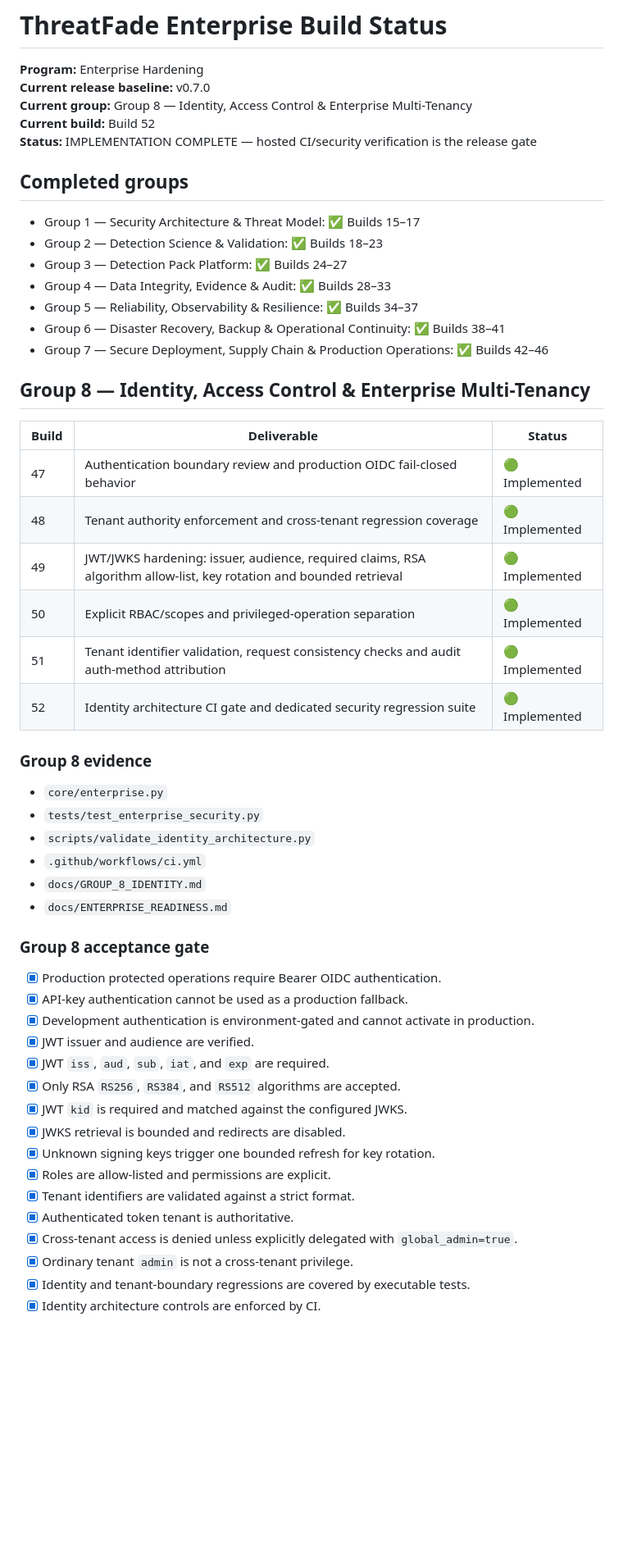
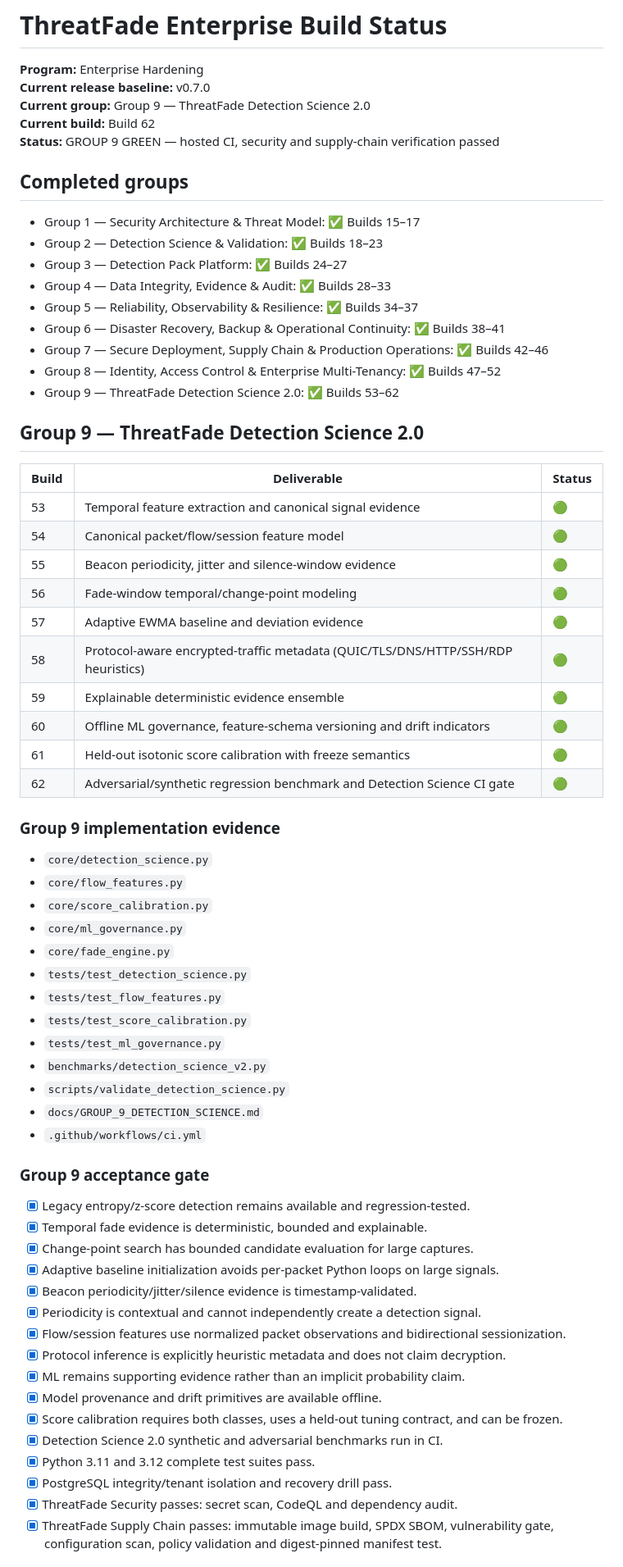
Before and after one commit to LloydCoder/tinlance-threatfade, a Markdown page: docs/BUILD_STATUS.md, the part around one of its changes. Shown at 82% size. Drawn GitHub-style; blank space fills up the shorter version.

Commit message:
docs(group-9): mark Detection Science 2.0 green

```diff
--- a/docs/BUILD_STATUS.md
+++ b/docs/BUILD_STATUS.md
@@ -2,9 +2,9 @@
 
 **Program:** Enterprise Hardening
 **Current release baseline:** v0.7.0
-**Current group:** Group 8 — Identity, Access Control & Enterprise Multi-Tenancy
-**Current build:** Build 52
-**Status:** IMPLEMENTATION COMPLETE — hosted CI/security verification is the release gate
+**Current group:** Group 9 — ThreatFade Detection Science 2.0
+**Current build:** Build 62
+**Status:** GROUP 9 GREEN — hosted CI, security and supply-chain verification passed
 
 ## Completed groups
 
@@ -15,42 +15,56 @@
 - Group 5 — Reliability, Observability & Resilience: ✅ Builds 34–37
 - Group 6 — Disaster Recovery, Backup & Operational Continuity: ✅ Builds 38–41
 - Group 7 — Secure Deployment, Supply Chain & Production Operations: ✅ Builds 42–46
+- Group 8 — Identity, Access Control & Enterprise Multi-Tenancy: ✅ Builds 47–52
+- Group 9 — ThreatFade Detection Science 2.0: ✅ Builds 53–62
 
-## Group 8 — Identity, Access Control & Enterprise Multi-Tenancy
+## Group 9 — ThreatFade Detection Science 2.0
 
 | Build | Deliverable | Status |
 |---|---|---|
-| 47 | Authentication boundary review and production OIDC fail-closed behavior | 🟢 Implemented |
-| 48 | Tenant authority enforcement and cross-tenant regression coverage | 🟢 Implemented |
-| 49 | JWT/JWKS hardening: issuer, audience, required claims, RSA algorithm allow-list, key rotation and bounded retrieval | 🟢 Implemented |
-| 50 | Explicit RBAC/scopes and privileged-operation separation | 🟢 Implemented |
-| 51 | Tenant identifier validation, request consistency checks and audit auth-method attribution | 🟢 Implemented |
-| 52 | Identity architecture CI gate and dedicated security regression suite | 🟢 Implemented |
+| 53 | Temporal feature extraction and canonical signal evidence | 🟢 |
+| 54 | Canonical packet/flow/session feature model | 🟢 |
+| 55 | Beacon periodicity, jitter and silence-window evidence | 🟢 |
+| 56 | Fade-window temporal/change-point modeling | 🟢 |
+| 57 | Adaptive EWMA baseline and deviation evidence | 🟢 |
+| 58 | Protocol-aware encrypted-traffic metadata (QUIC/TLS/DNS/HTTP/SSH/RDP heuristics) | 🟢 |
+| 59 | Explainable deterministic evidence ensemble | 🟢 |
+| 60 | Offline ML governance, feature-schema versioning and drift indicators | 🟢 |
+| 61 | Held-out isotonic score calibration with freeze semantics | 🟢 |
+| 62 | Adversarial/synthetic regression benchmark and Detection Science CI gate | 🟢 |
 
-### Group 8 evidence
+### Group 9 implementation evidence
 
-- `core/enterprise.py`
-- `tests/test_enterprise_security.py`
-- `scripts/validate_identity_architecture.py`
+- `core/detection_science.py`
+- `core/flow_features.py`
+- `core/score_calibration.py`
+- `core/ml_governance.py`
+- `core/fade_engine.py`
+- `tests/test_detection_science.py`
+- `tests/test_flow_features.py`
+- `tests/test_score_calibration.py`
+- `tests/test_ml_governance.py`
+- `benchmarks/detection_science_v2.py`
+- `scripts/validate_detection_science.py`
+- `docs/GROUP_9_DETECTION_SCIENCE.md`
 - `.github/workflows/ci.yml`
-- `docs/GROUP_8_IDENTITY.md`
-- `docs/ENTERPRISE_READINESS.md`
 
-### Group 8 acceptance gate
+### Group 9 acceptance gate
 
-- [x] Production protected operations require Bearer OIDC authentication.
-- [x] API-key authentication cannot be used as a production fallback.
-- [x] Development authentication is environment-gated and cannot activate in production.
-- [x] JWT issuer and audience are verified.
-- [x] JWT `iss`, `aud`, `sub`, `iat`, and `exp` are required.
-- [x] Only RSA `RS256`, `RS384`, and `RS512` algorithms are accepted.
-- [x] JWT `kid` is required and matched against the configured JWKS.
-- [x] JWKS retrieval is bounded and redirects are disabled.
-- [x] Unknown signing keys trigger one bounded refresh for key rotation.
-- [x] Roles are allow-listed and permissions are explicit.
-- [x] Tenant identifiers are validated against a strict format.
-- [x] Authenticated token tenant is authoritative.
-- [x] Cross-tenant access is denied unless explicitly delegated with `global_admin=true`.
-- [x] Ordinary tenant `admin` is not a cross-tenant privilege.
-- [x] Identity and tenant-boundary regressions are covered by executable tests.
-- [x] Identity architecture controls are enforced by CI.
+- [x] Legacy entropy/z-score detection remains available and regression-tested.
+- [x] Temporal fade evidence is deterministic, bounded and explainable.
+- [x] Change-point search has bounded candidate evaluation for large captures.
+- [x] Adaptive baseline initialization avoids per-packet Python loops on large signals.
+- [x] Beacon periodicity/jitter/silence evidence is timestamp-validated.
+- [x] Periodicity is contextual and cannot independently create a detection signal.
+- [x] Flow/session features use normalized packet observations and bidirectional sessionization.
+- [x] Protocol inference is explicitly heuristic metadata and does not claim decryption.
+- [x] ML remains supporting evidence rather than an implicit probability claim.
+- [x] Model provenance and drift primitives are available offline.
+- [x] Score calibration requires both classes, uses a held-out tuning contract, and can be frozen.
+- [x] Detection Science 2.0 synthetic and adversarial benchmarks run in CI.
+- [x] Python 3.11 and 3.12 complete test suites pass.
+- [x] PostgreSQL integrity/tenant isolation and recovery drill pass.
+- [x] ThreatFade Security passes: secret scan, CodeQL and dependency audit.
+- [x] ThreatFade Supply Chain passes: immutable image build, SPDX SBOM, vulnerability gate, configuration scan, policy validation and digest-pinned manifest test.
+
```
Also changed, not shown: other parts of docs/BUILD_STATUS.md (+13 -4 lines).
